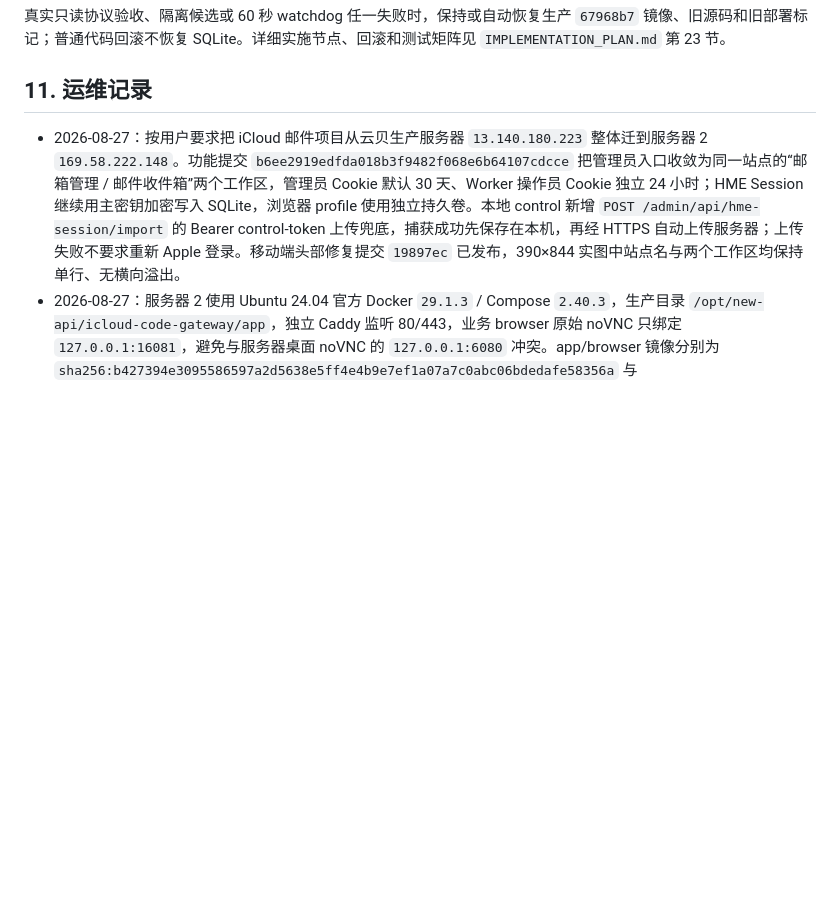
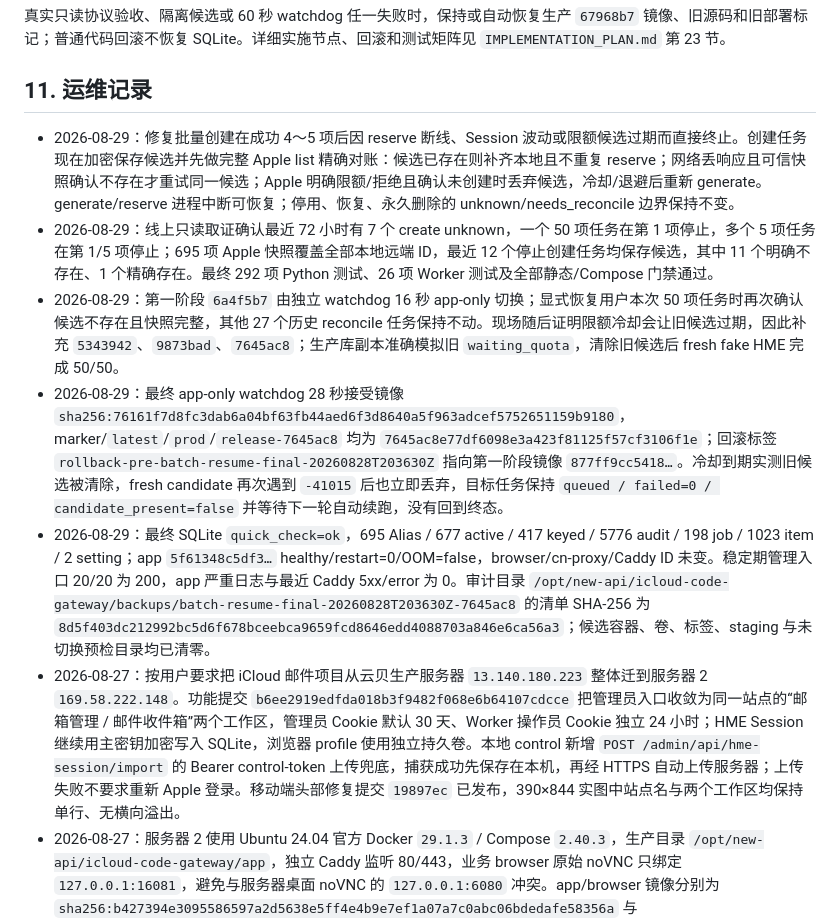
Before and after one commit to chenli17683185032-ai/icloud-code-gateway, a Markdown page: OPERATIONS.md, the part around the change. Drawn GitHub-style; blank space fills up the shorter version.

Commit message:
docs: record batch resume deployment

```diff
--- a/OPERATIONS.md
+++ b/OPERATIONS.md
@@ -373,6 +373,11 @@ app 镜像的 Docker healthcheck 必须为 `127.0.0.1:8080/healthz` 显式携带
 
 ## 11. 运维记录
 
+- 2026-08-29：修复批量创建在成功 4～5 项后因 reserve 断线、Session 波动或限额候选过期而直接终止。创建任务现在加密保存候选并先做完整 Apple list 精确对账：候选已存在则补齐本地且不重复 reserve；网络丢响应且可信快照确认不存在才重试同一候选；Apple 明确限额/拒绝且确认未创建时丢弃候选，冷却/退避后重新 generate。generate/reserve 进程中断可恢复；停用、恢复、永久删除的 unknown/needs_reconcile 边界保持不变。
+- 2026-08-29：线上只读取证确认最近 72 小时有 7 个 create unknown，一个 50 项任务在第 1 项停止，多个 5 项任务在第 1/5 项停止；695 项 Apple 快照覆盖全部本地远端 ID，最近 12 个停止创建任务均保存候选，其中 11 个明确不存在、1 个精确存在。最终 292 项 Python 测试、26 项 Worker 测试及全部静态/Compose 门禁通过。
+- 2026-08-29：第一阶段 `6a4f5b7` 由独立 watchdog 16 秒 app-only 切换；显式恢复用户本次 50 项任务时再次确认候选不存在且快照完整，其他 27 个历史 reconcile 任务保持不动。现场随后证明限额冷却会让旧候选过期，因此补充 `5343942`、`9873bad`、`7645ac8`；生产库副本准确模拟旧 `waiting_quota`，清除旧候选后 fresh fake HME 完成 50/50。
+- 2026-08-29：最终 app-only watchdog 28 秒接受镜像 `sha256:76161f7d8fc3dab6a04bf63fb44aed6f3d8640a5f963adcef5752651159b9180`，marker/`latest`/`prod`/`release-7645ac8` 均为 `7645ac8e77df6098e3a423f81125f57cf3106f1e`；回滚标签 `rollback-pre-batch-resume-final-20260828T203630Z` 指向第一阶段镜像 `877ff9cc5418…`。冷却到期实测旧候选被清除，fresh candidate 再次遇到 `-41015` 后也立即丢弃，目标任务保持 `queued / failed=0 / candidate_present=false` 并等待下一轮自动续跑，没有回到终态。
+- 2026-08-29：最终 SQLite `quick_check=ok`，695 Alias / 677 active / 417 keyed / 5776 audit / 198 job / 1023 item / 2 setting；app `5f61348c5df3…` healthy/restart=0/OOM=false，browser/cn-proxy/Caddy ID 未变。稳定期管理入口 20/20 为 200，app 严重日志与最近 Caddy 5xx/error 为 0。审计目录 `/opt/new-api/icloud-code-gateway/backups/batch-resume-final-20260828T203630Z-7645ac8` 的清单 SHA-256 为 `8d5f403dc212992bc5d6f678bceebca9659fcd8646edd4088703a846e6ca56a3`；候选容器、卷、标签、staging 与未切换预检目录均已清零。
 - 2026-08-27：按用户要求把 iCloud 邮件项目从云贝生产服务器 `13.140.180.223` 整体迁到服务器 2 `169.58.222.148`。功能提交 `b6ee2919edfda018b3f9482f068e6b64107cdcce` 把管理员入口收敛为同一站点的“邮箱管理 / 邮件收件箱”两个工作区，管理员 Cookie 默认 30 天、Worker 操作员 Cookie 独立 24 小时；HME Session 继续用主密钥加密写入 SQLite，浏览器 profile 使用独立持久卷。本地 control 新增 `POST /admin/api/hme-session/import` 的 Bearer control-token 上传兜底，捕获成功先保存在本机，再经 HTTPS 自动上传服务器；上传失败不要求重新 Apple 登录。移动端头部修复提交 `19897ec` 已发布，390×844 实图中站点名与两个工作区均保持单行、无横向溢出。
 - 2026-08-27：服务器 2 使用 Ubuntu 24.04 官方 Docker `29.1.3` / Compose `2.40.3`，生产目录 `/opt/new-api/icloud-code-gateway/app`，独立 Caddy 监听 80/443，业务 browser 原始 noVNC 只绑定 `127.0.0.1:16081`，避免与服务器桌面 noVNC 的 `127.0.0.1:6080` 冲突。app/browser 镜像分别为 `sha256:b427394e3095586597a2d5638e5ff4e4b9e7ef1a07a7c0abc06bdedafe58356a` 与 `sha256:efd85de5fc60f693345fdd1eb1239ec945ffe5dee1b800e2ed975b0fd06271a8`，均固定 `latest/prod/release-b6ee291`；app、browser、cn-proxy、Caddy 最终为 running，前三者 healthy，四者 `restart=0 / OOM=false`。部署标记保持功能提交 `b6ee2919edfda018b3f9482f068e6b64107cdcce`，纯 Worker/CSS 和运维文档提交不覆盖该标记。
 - 2026-08-27：一致性快照 `/opt/new-api/icloud-code-gateway/backups/migration-server2-20260826T213718Z` 包含 SQLite、browser profile、cn-proxy 数据和 iCloud 专用证书，`SHA256SUMS` 摘要 `3f71edebb9008751f82d38a661538428542116b7926bb7b96f0ebed0b3853219`；最终停写数据库位于 `backups/final-cutover-20260826T223044Z/gateway.sqlite3`，SHA-256 `5ab28df81b8e975c8395b9273365f7b3a5e6bfa40630fa6ecdb8261f751bdf3b`，其清单摘要 `4bb77d8b94294cf0bd7ab14ec3cd896d920c71b0c4395b9b05a8c2f7cf5dba09`。最终 SQLite `quick_check=ok`，636 Alias、15122 audit、191 batch job、943 item、2 setting、active job=0；迁移前尚未执行 7 天审计清理的 18421 条版本仍保存在第一份一致性快照。
```
Also changed, not shown: IMPLEMENTATION_PLAN.md (+13 -4 lines).
